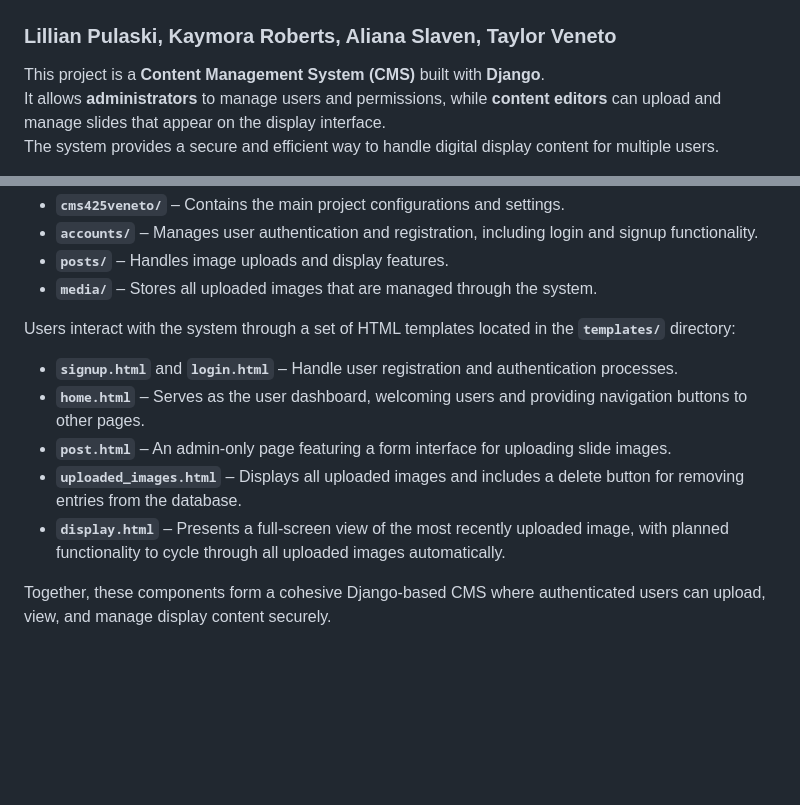
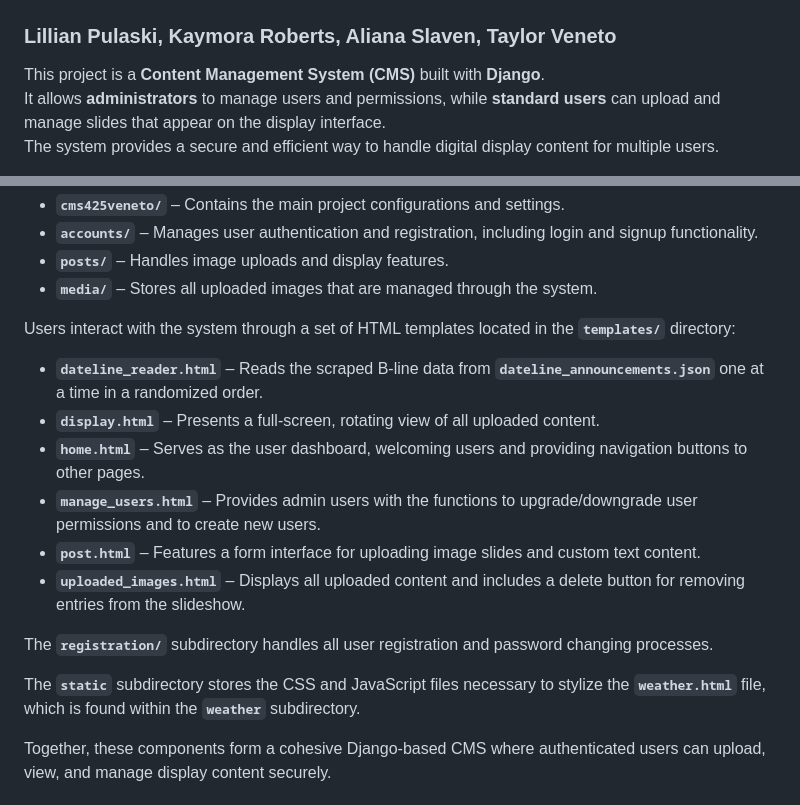
Before and after one commit to tveneto1/dida425cmsproject, a Markdown page: README.md, 2 parts joined by grey strips. Drawn GitHub-style; blank space fills up the shorter version.

Commit message:
Update README.md - general edits

```diff
--- a/README.md
+++ b/README.md
@@ -2,7 +2,7 @@
 ### Lillian Pulaski, Kaymora Roberts, Aliana Slaven, Taylor Veneto
 
 This project is a **Content Management System (CMS)** built with **Django**.
-It allows **administrators** to manage users and permissions, while **content editors** can upload and manage slides that appear on the display interface.
+It allows **administrators** to manage users and permissions, while **standard users** can upload and manage slides that appear on the display interface.
 The system provides a secure and efficient way to handle digital display content for multiple users.
 
 This file will walk through some basic features implemented in the project, the different files within the project, various resources used, and finally the documentation to explain _how_ these features work in action.
@@ -30,11 +30,16 @@ The Django project is organized into several key components that together suppor
 
 Users interact with the system through a set of HTML templates located in the **`templates/`** directory:
 
-- **`signup.html`** and **`login.html`** – Handle user registration and authentication processes.
+- **`dateline_reader.html`** – Reads the scraped B-line data from **`dateline_announcements.json`** one at a time in a randomized order.
+- **`display.html`** – Presents a full-screen, rotating view of all uploaded content.
 - **`home.html`** – Serves as the user dashboard, welcoming users and providing navigation buttons to other pages.
-- **`post.html`** – An admin-only page featuring a form interface for uploading slide images.
-- **`uploaded_images.html`** – Displays all uploaded images and includes a delete button for removing entries from the database.
-- **`display.html`** – Presents a full-screen view of the most recently uploaded image, with planned functionality to cycle through all uploaded images automatically.
+- **`manage_users.html`** – Provides admin users with the functions to upgrade/downgrade user permissions and to create new users.
+- **`post.html`** – Features a form interface for uploading image slides and custom text content.
+- **`uploaded_images.html`** – Displays all uploaded content and includes a delete button for removing entries from the slideshow.
+
+The **`registration/`** subdirectory handles all user registration and password changing processes.
+
+The **`static`** subdirectory stores the CSS and JavaScript files necessary to stylize the **`weather.html`** file, which is found within the **`weather`** subdirectory.
 
 Together, these components form a cohesive Django-based CMS where authenticated users can upload, view, and manage display content securely.
 
```
Also changed, not shown: other parts of README.md (+3 -3 lines).
